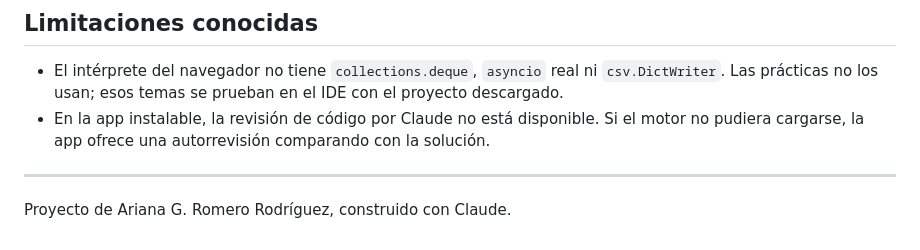
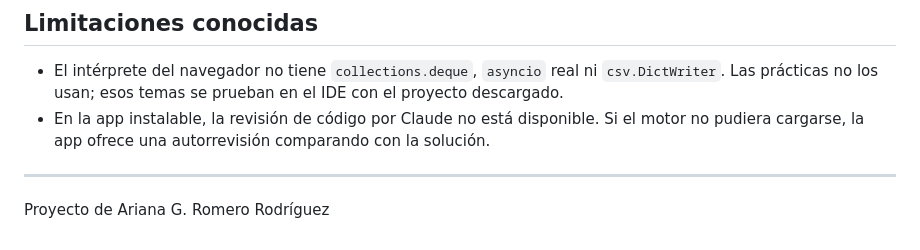
Before and after one commit to Aryana-ia/pythonia, a Markdown page: README.md, the part around the change. Rendered like a GitHub page.

Commit message:
Update project attribution in README.md

```diff
--- a/README.md
+++ b/README.md
@@ -52,4 +52,4 @@ Se suma, no se pisa nada: se conserva lo mejor de cada lado.
 
 ---
 
-Proyecto de Ariana G. Romero Rodríguez, construido con Claude.
+Proyecto de Ariana G. Romero Rodríguez
```
